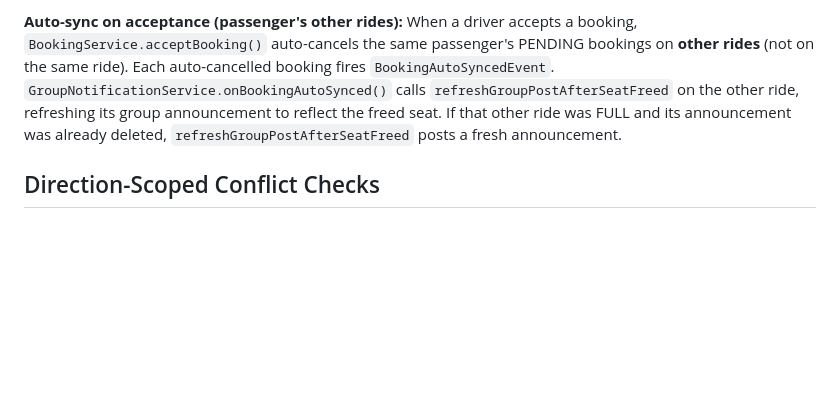
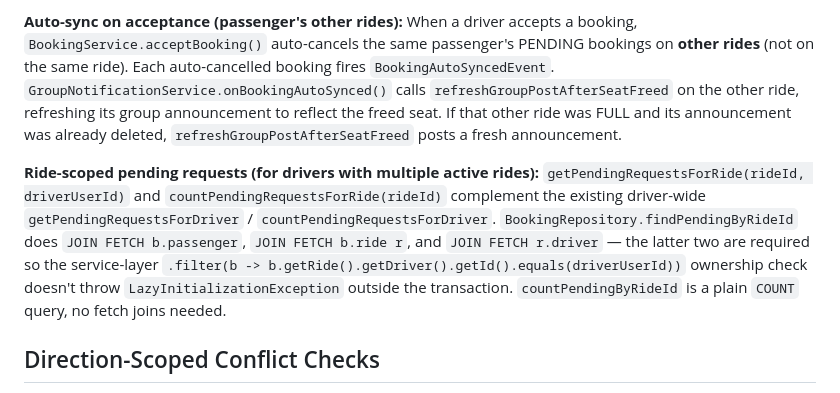
Before and after one commit to aspect-study/car-e-pool-api, a Markdown page: carpool-service/CLAUDE.md, the part around the change. Drawn GitHub-style; blank space fills up the shorter version.

```diff
--- a/carpool-service/CLAUDE.md
+++ b/carpool-service/CLAUDE.md
@@ -57,6 +57,8 @@ For the bot-side CarpoolBot methods (sendToGroup, sendToUser, group buttons, han
 **Remove Passenger:** `BookingService` cancels the booking with status `CANCELLED_BY_DRIVER`, restores `ride.availableSeats`, transitions the ride from FULL back to ACTIVE if needed, notifies the removed passenger, and publishes `BookingCancelledByDriverEvent`. `GroupNotificationService.onBookingCancelledByDriver()` picks this up and calls `refreshGroupPostAfterSeatFreed`.
 
 **Auto-sync on acceptance (passenger's other rides):** When a driver accepts a booking, `BookingService.acceptBooking()` auto-cancels the same passenger's PENDING bookings on **other rides** (not on the same ride). Each auto-cancelled booking fires `BookingAutoSyncedEvent`. `GroupNotificationService.onBookingAutoSynced()` calls `refreshGroupPostAfterSeatFreed` on the other ride, refreshing its group announcement to reflect the freed seat. If that other ride was FULL and its announcement was already deleted, `refreshGroupPostAfterSeatFreed` posts a fresh announcement.
+
+**Ride-scoped pending requests (for drivers with multiple active rides):** `getPendingRequestsForRide(rideId, driverUserId)` and `countPendingRequestsForRide(rideId)` complement the existing driver-wide `getPendingRequestsForDriver` / `countPendingRequestsForDriver`. `BookingRepository.findPendingByRideId` does `JOIN FETCH b.passenger`, `JOIN FETCH b.ride r`, and `JOIN FETCH r.driver` — the latter two are required so the service-layer `.filter(b -> b.getRide().getDriver().getId().equals(driverUserId))` ownership check doesn't throw `LazyInitializationException` outside the transaction. `countPendingByRideId` is a plain `COUNT` query, no fetch joins needed.
 
 ## Direction-Scoped Conflict Checks
 
```
Also changed, not shown: carpool-bot/CLAUDE.md (+29 -5 lines).
